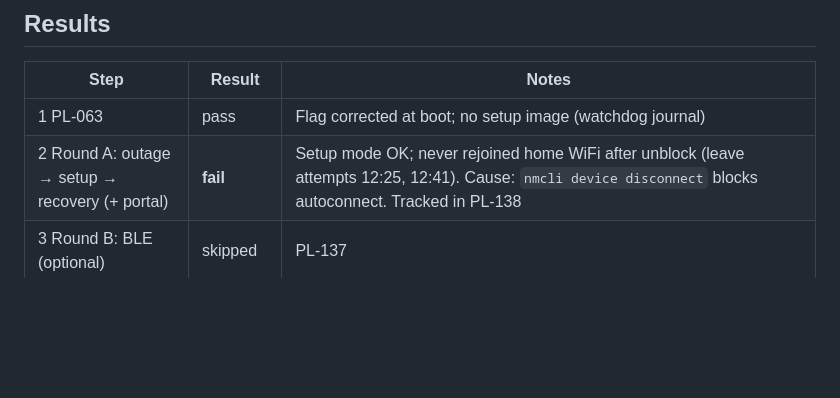
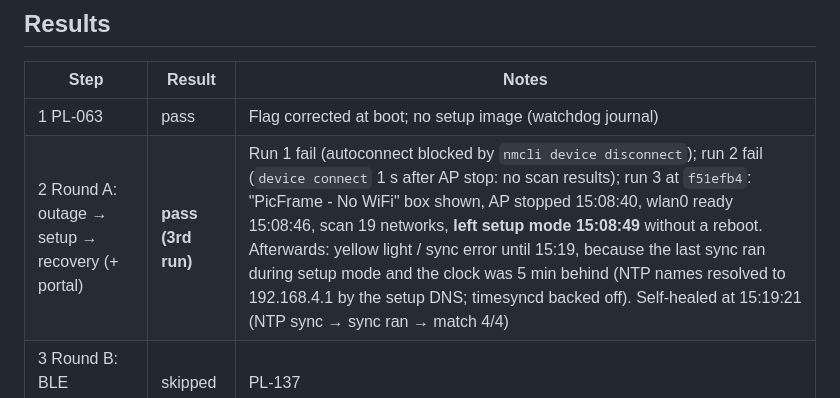
Before and after one commit to watmatt00/picframe_4.0, a Markdown page: docs/test_runs/setup_mode_hw_2026-10-15.md, the part around the change. Rendered like a GitHub page; blank space fills up the shorter version.

Commit message:
docs(test_runs): round A passes with the PL-138 reconnect fix
Co-Authored-By: Claude Opus 5.5 <noreply@anthropic.com>
Claude-Session: https://claude.ai/code/session_01NqczWtXKq74XsbetMMfvhY

```diff
--- a/docs/test_runs/setup_mode_hw_2026-10-15.md
+++ b/docs/test_runs/setup_mode_hw_2026-10-15.md
@@ -79,7 +79,7 @@ Claude checks from the PC: a 60 MB POST to `/api/v1/contributor/upload/…` gets
 | Step | Result | Notes |
 |---|---|---|
 | 1 PL-063 | pass | Flag corrected at boot; no setup image (watchdog journal) |
-| 2 Round A: outage → setup → recovery (+ portal) | **fail** | Setup mode OK; never rejoined home WiFi after unblock (leave attempts 12:25, 12:41). Cause: `nmcli device disconnect` blocks autoconnect. Tracked in PL-138 |
+| 2 Round A: outage → setup → recovery (+ portal) | **pass (3rd run)** | Run 1 fail (autoconnect blocked by `nmcli device disconnect`); run 2 fail (`device connect` 1 s after AP stop: no scan results); run 3 at `f51efb4`: "PicFrame - No WiFi" box shown, AP stopped 15:08:40, wlan0 ready 15:08:46, scan 19 networks, **left setup mode 15:08:49** without a reboot. Afterwards: yellow light / sync error until 15:19, because the last sync ran during setup mode and the clock was 5 min behind (NTP names resolved to 192.168.4.1 by the setup DNS; timesyncd backed off). Self-healed at 15:19:21 (NTP sync → sync ran → match 4/4) |
 | 3 Round B: BLE (optional) | skipped | PL-137 |
 | 4 PL-128 | pass | Safari on cellular shows the PicFrame page. From the PC the Funnel name resolves to the tailnet IP, so it isn't a public test |
 | 5 PL-060 | pass (after fix) | App uploads incl. large + duplicate OK. 60 MB with Content-Length: 413 in 0.25 s, 0 bytes sent. Chunked 60 MB first returned 400 (BaseHTTPMiddleware wrapped the 413); fixed in the next commit. `free -m` unchanged |
```
